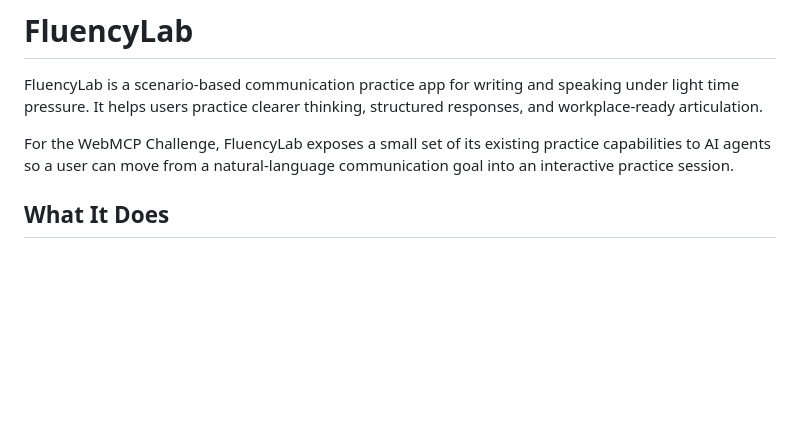
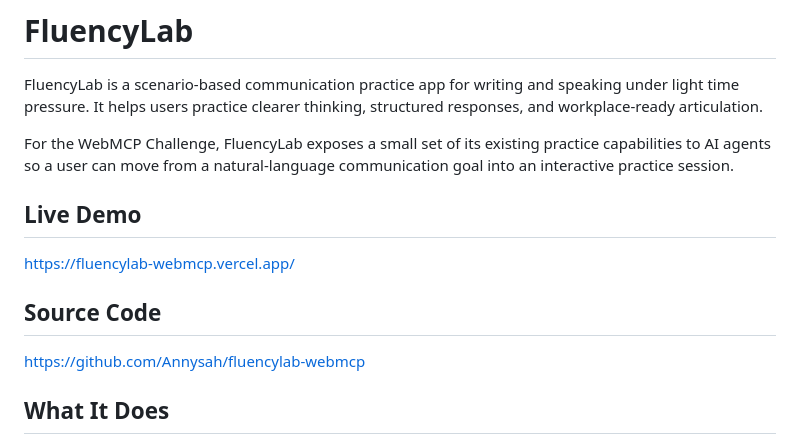
Before and after one commit to Annysah/fluencylab-webmcp, a Markdown page: README.md, the part around one of its changes. Rendered like a GitHub page; blank space fills up the shorter version.

```diff
--- a/README.md
+++ b/README.md
@@ -3,6 +3,14 @@
 FluencyLab is a scenario-based communication practice app for writing and speaking under light time pressure. It helps users practice clearer thinking, structured responses, and workplace-ready articulation.
 
 For the WebMCP Challenge, FluencyLab exposes a small set of its existing practice capabilities to AI agents so a user can move from a natural-language communication goal into an interactive practice session.
+
+## Live Demo
+
+https://fluencylab-webmcp.vercel.app/
+
+## Source Code
+
+https://github.com/Annysah/fluencylab-webmcp
 
 ## What It Does
 
```
Also changed, not shown: other parts of README.md (+11 -26 lines).
